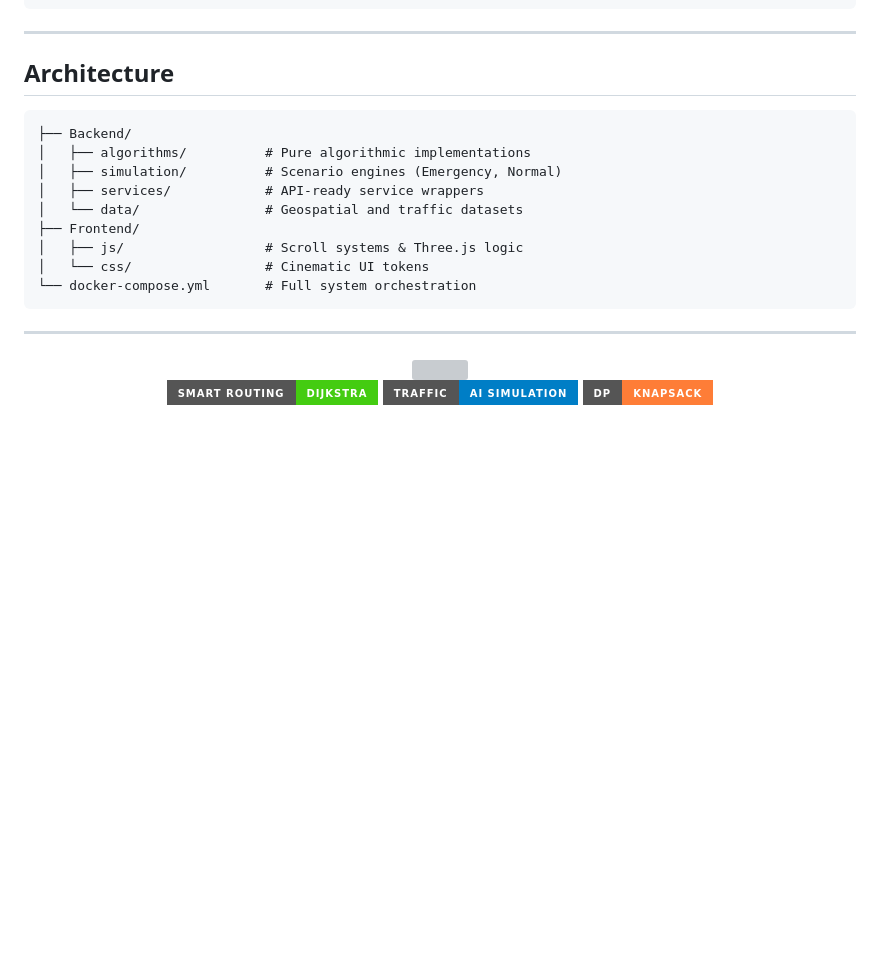
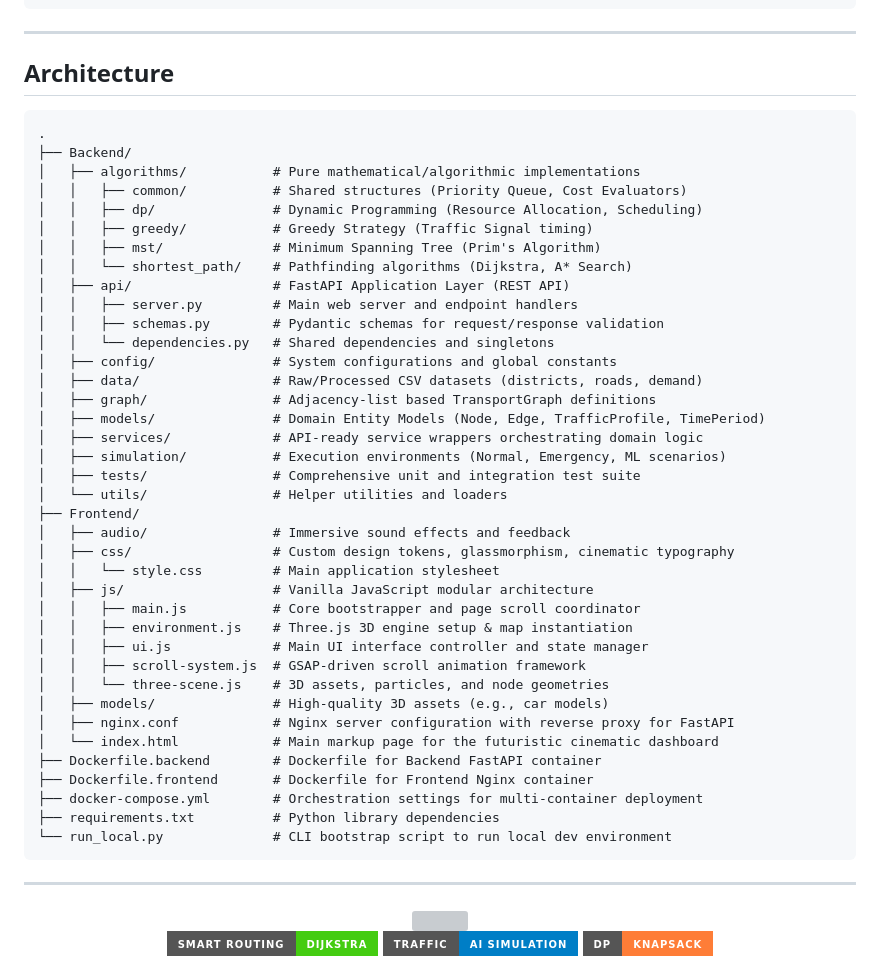
Before and after one commit to Basmala-ElKady/CairoGrid-Optimizer, a Markdown page: README.md, the part around the change. Drawn GitHub-style; badges without logos; blank space fills up the shorter version; grey boxes are pictures that could not be loaded.

Commit message:
Update README.md with detailed project structure

````diff
--- a/README.md
+++ b/README.md
@@ -89,15 +89,44 @@ python main.py
 ## Architecture
 
 ```text
+.
 ├── Backend/
-│   ├── algorithms/          # Pure algorithmic implementations
-│   ├── simulation/          # Scenario engines (Emergency, Normal)
-│   ├── services/            # API-ready service wrappers
-│   └── data/                # Geospatial and traffic datasets
+│   ├── algorithms/           # Pure mathematical/algorithmic implementations
+│   │   ├── common/           # Shared structures (Priority Queue, Cost Evaluators)
+│   │   ├── dp/               # Dynamic Programming (Resource Allocation, Scheduling)
+│   │   ├── greedy/           # Greedy Strategy (Traffic Signal timing)
+│   │   ├── mst/              # Minimum Spanning Tree (Prim's Algorithm)
+│   │   └── shortest_path/    # Pathfinding algorithms (Dijkstra, A* Search)
+│   ├── api/                  # FastAPI Application Layer (REST API)
+│   │   ├── server.py         # Main web server and endpoint handlers
+│   │   ├── schemas.py        # Pydantic schemas for request/response validation
+│   │   └── dependencies.py   # Shared dependencies and singletons
+│   ├── config/               # System configurations and global constants
+│   ├── data/                 # Raw/Processed CSV datasets (districts, roads, demand)
+│   ├── graph/                # Adjacency-list based TransportGraph definitions
+│   ├── models/               # Domain Entity Models (Node, Edge, TrafficProfile, TimePeriod)
+│   ├── services/             # API-ready service wrappers orchestrating domain logic
+│   ├── simulation/           # Execution environments (Normal, Emergency, ML scenarios)
+│   ├── tests/                # Comprehensive unit and integration test suite
+│   └── utils/                # Helper utilities and loaders
 ├── Frontend/
-│   ├── js/                  # Scroll systems & Three.js logic
-│   └── css/                 # Cinematic UI tokens
-└── docker-compose.yml       # Full system orchestration
+│   ├── audio/                # Immersive sound effects and feedback
+│   ├── css/                  # Custom design tokens, glassmorphism, cinematic typography
+│   │   └── style.css         # Main application stylesheet
+│   ├── js/                   # Vanilla JavaScript modular architecture
+│   │   ├── main.js           # Core bootstrapper and page scroll coordinator
+│   │   ├── environment.js    # Three.js 3D engine setup & map instantiation
+│   │   ├── ui.js             # Main UI interface controller and state manager
+│   │   ├── scroll-system.js  # GSAP-driven scroll animation framework
+│   │   └── three-scene.js    # 3D assets, particles, and node geometries
+│   ├── models/               # High-quality 3D assets (e.g., car models)
+│   ├── nginx.conf            # Nginx server configuration with reverse proxy for FastAPI
+│   └── index.html            # Main markup page for the futuristic cinematic dashboard
+├── Dockerfile.backend        # Dockerfile for Backend FastAPI container
+├── Dockerfile.frontend       # Dockerfile for Frontend Nginx container
+├── docker-compose.yml        # Orchestration settings for multi-container deployment
+├── requirements.txt          # Python library dependencies
+└── run_local.py              # CLI bootstrap script to run local dev environment
 ```
 
 ---
````
